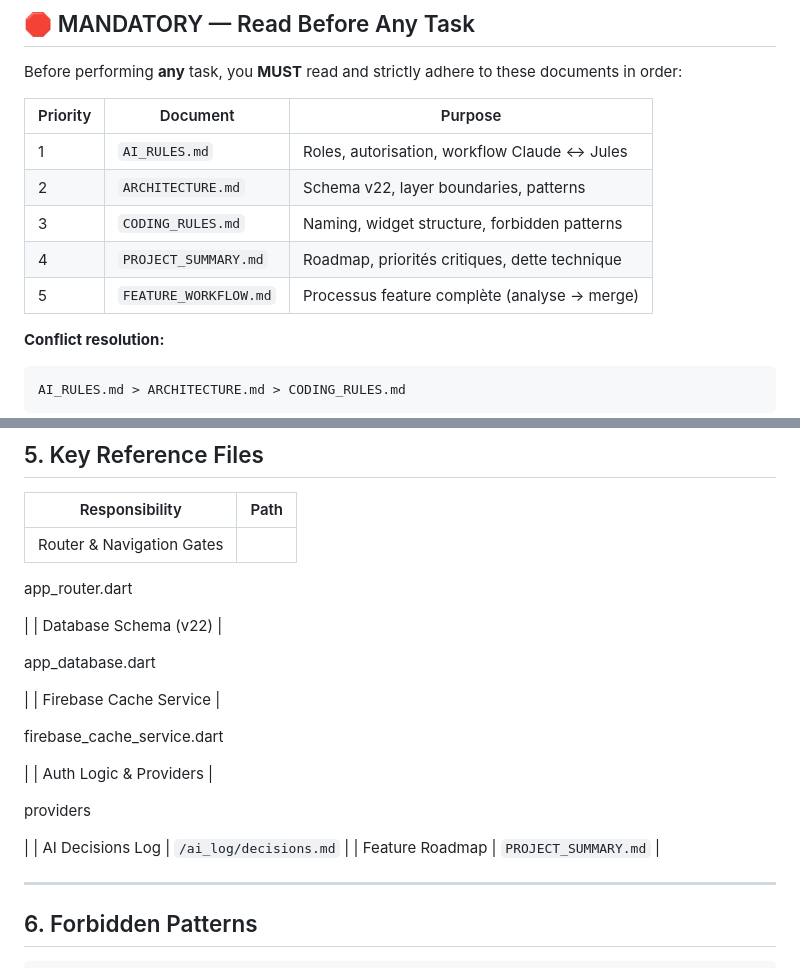
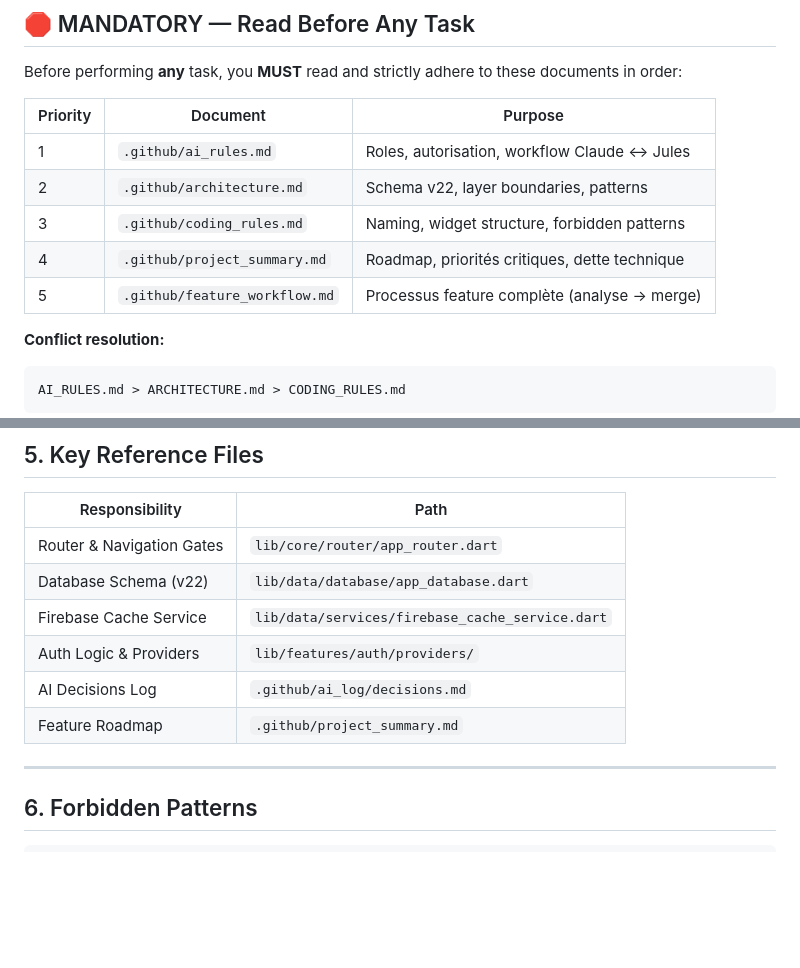
Before and after one commit to Simokes/tenniscourtcare, a Markdown page: CLAUDE.md, 2 parts joined by grey strips. GitHub-like rendering; blank space fills up the shorter version.

Commit message:
docs: update CLAUDE.md with version and target changes

````diff
--- a/CLAUDE.md
+++ b/CLAUDE.md
@@ -12,11 +12,11 @@ Before performing **any** task, you **MUST** read and strictly adhere to these d
 
 | Priority | Document | Purpose |
 |----------|----------|---------|
-| 1 | `AI_RULES.md` | Roles, autorisation, workflow Claude ↔ Jules |
-| 2 | `ARCHITECTURE.md` | Schema v22, layer boundaries, patterns |
-| 3 | `CODING_RULES.md` | Naming, widget structure, forbidden patterns |
-| 4 | `PROJECT_SUMMARY.md` | Roadmap, priorités critiques, dette technique |
-| 5 | `FEATURE_WORKFLOW.md` | Processus feature complète (analyse → merge) |
+| 1 | `.github/ai_rules.md` | Roles, autorisation, workflow Claude ↔ Jules |
+| 2 | `.github/architecture.md` | Schema v22, layer boundaries, patterns |
+| 3 | `.github/coding_rules.md` | Naming, widget structure, forbidden patterns |
+| 4 | `.github/project_summary.md` | Roadmap, priorités critiques, dette technique |
+| 5 | `.github/feature_workflow.md` | Processus feature complète (analyse → merge) |
 
 **Conflict resolution:**
 ```
@@ -251,28 +251,12 @@ class Terrain {
 
 | Responsibility | Path |
 |----------------|------|
-| Router & Navigation Gates |
-
-app_router.dart
-
- |
-| Database Schema (v22) |
-
-app_database.dart
-
- |
-| Firebase Cache Service |
-
-firebase_cache_service.dart
-
- |
-| Auth Logic & Providers |
-
-providers
-
- |
-| AI Decisions Log | `/ai_log/decisions.md` |
-| Feature Roadmap | `PROJECT_SUMMARY.md` |
+| Router & Navigation Gates | `lib/core/router/app_router.dart` |
+| Database Schema (v22) | `lib/data/database/app_database.dart` |
+| Firebase Cache Service | `lib/data/services/firebase_cache_service.dart` |
+| Auth Logic & Providers | `lib/features/auth/providers/` |
+| AI Decisions Log | `.github/ai_log/decisions.md` |
+| Feature Roadmap | `.github/project_summary.md` |
 
 ---
 
````
Also changed, not shown: other parts of CLAUDE.md (+5 -5 lines).
